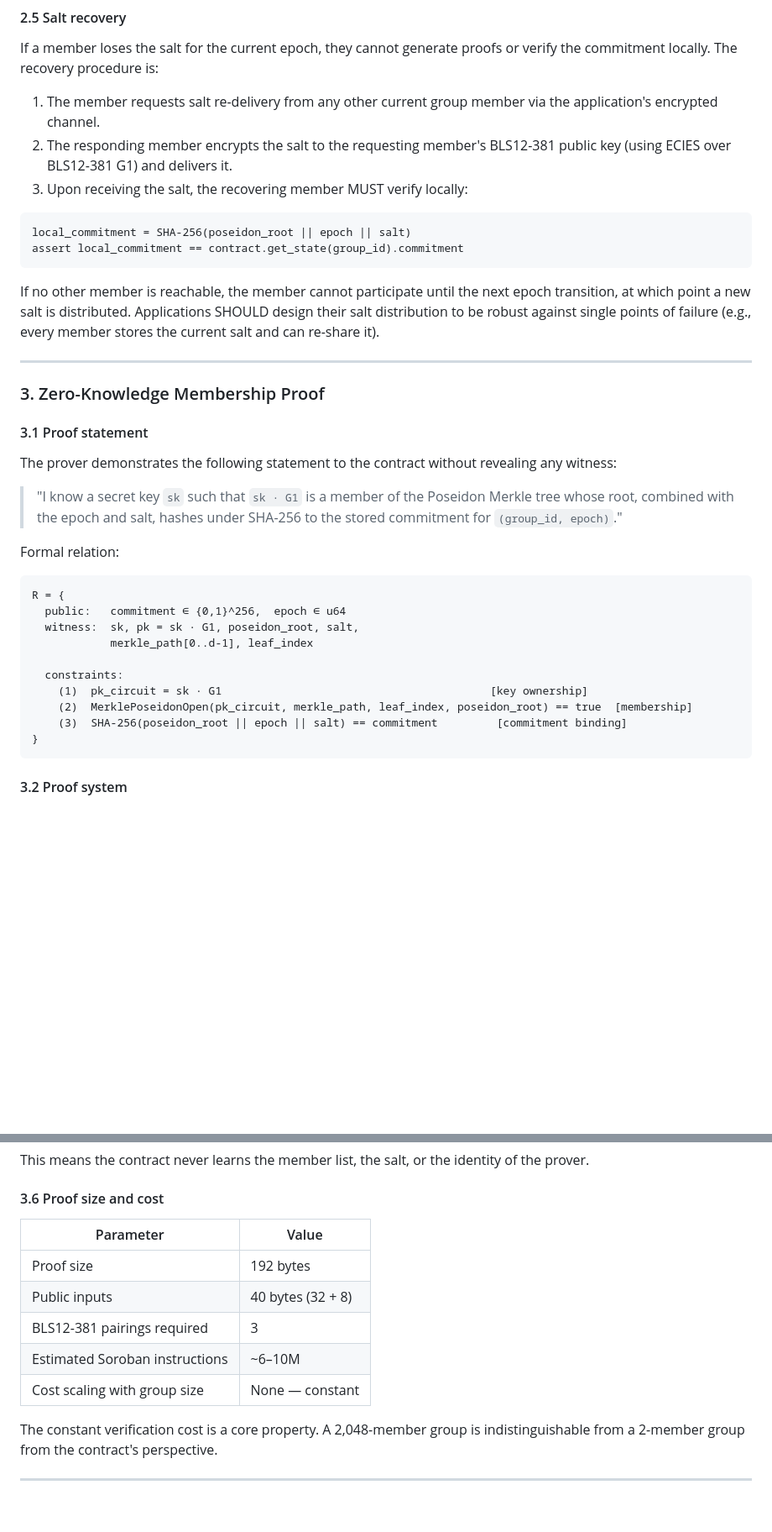
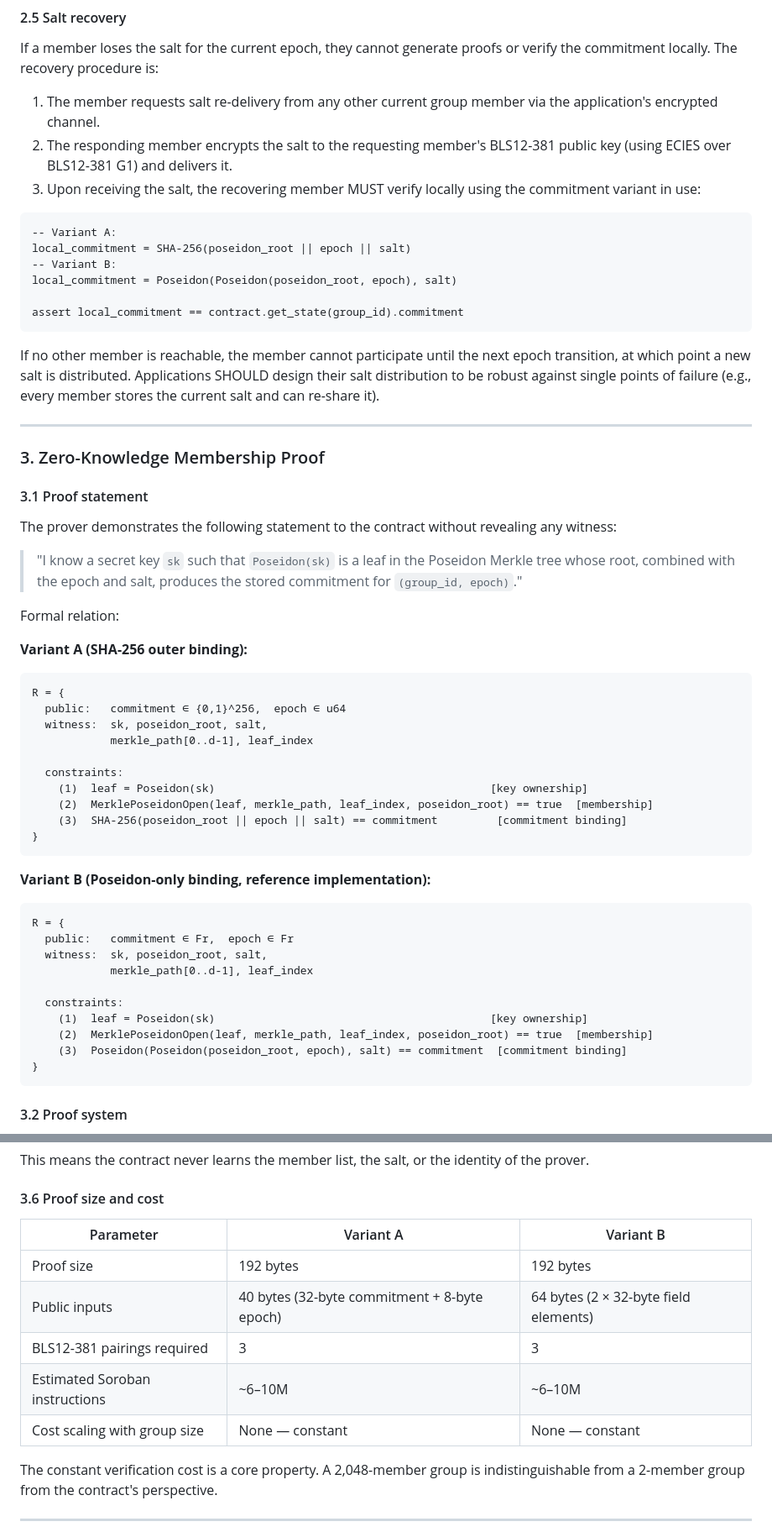
Before and after one commit to rinat-enikeev/stellar-mls, a Markdown page: docs/sep.md, 2 parts joined by grey strips. Shown at 84% size. GitHub-like rendering; blank space fills up the shorter version.

````diff
--- a/docs/sep.md
+++ b/docs/sep.md
@@ -172,10 +172,14 @@ If a member loses the salt for the current epoch, they cannot generate proofs or
 
 1. The member requests salt re-delivery from any other current group member via the application's encrypted channel.
 2. The responding member encrypts the salt to the requesting member's BLS12-381 public key (using ECIES over BLS12-381 G1) and delivers it.
-3. Upon receiving the salt, the recovering member MUST verify locally:
+3. Upon receiving the salt, the recovering member MUST verify locally using the commitment variant in use:
 
 ```
+-- Variant A:
 local_commitment = SHA-256(poseidon_root || epoch || salt)
+-- Variant B:
+local_commitment = Poseidon(Poseidon(poseidon_root, epoch), salt)
+
 assert local_commitment == contract.get_state(group_id).commitment
 ```
 
@@ -189,20 +193,37 @@ If no other member is reachable, the member cannot participate until the next ep
 
 The prover demonstrates the following statement to the contract without revealing any witness:
 
-> "I know a secret key `sk` such that `sk · G1` is a member of the Poseidon Merkle tree whose root, combined with the epoch and salt, hashes under SHA-256 to the stored commitment for `(group_id, epoch)`."
+> "I know a secret key `sk` such that `Poseidon(sk)` is a leaf in the Poseidon Merkle tree whose root, combined with the epoch and salt, produces the stored commitment for `(group_id, epoch)`."
 
 Formal relation:
+
+**Variant A (SHA-256 outer binding):**
 
 ```
 R = {
   public:   commitment ∈ {0,1}^256,  epoch ∈ u64
-  witness:  sk, pk = sk · G1, poseidon_root, salt,
+  witness:  sk, poseidon_root, salt,
             merkle_path[0..d-1], leaf_index
 
   constraints:
-    (1)  pk_circuit = sk · G1                                         [key ownership]
-    (2)  MerklePoseidonOpen(pk_circuit, merkle_path, leaf_index, poseidon_root) == true  [membership]
+    (1)  leaf = Poseidon(sk)                                          [key ownership]
+    (2)  MerklePoseidonOpen(leaf, merkle_path, leaf_index, poseidon_root) == true  [membership]
     (3)  SHA-256(poseidon_root || epoch || salt) == commitment         [commitment binding]
+}
+```
+
+**Variant B (Poseidon-only binding, reference implementation):**
+
+```
+R = {
+  public:   commitment ∈ Fr,  epoch ∈ Fr
+  witness:  sk, poseidon_root, salt,
+            merkle_path[0..d-1], leaf_index
+
+  constraints:
+    (1)  leaf = Poseidon(sk)                                          [key ownership]
+    (2)  MerklePoseidonOpen(leaf, merkle_path, leaf_index, poseidon_root) == true  [membership]
+    (3)  Poseidon(Poseidon(poseidon_root, epoch), salt) == commitment  [commitment binding]
 }
 ```
 
@@ -339,13 +359,13 @@ This means the contract never learns the member list, the salt, or the identity
 
 #### 3.6 Proof size and cost
 
-| Parameter | Value |
-|-----------|-------|
-| Proof size | 192 bytes |
-| Public inputs | 40 bytes (32 + 8) |
-| BLS12-381 pairings required | 3 |
-| Estimated Soroban instructions | ~6–10M |
-| Cost scaling with group size | None — constant |
+| Parameter | Variant A | Variant B |
+|-----------|-----------|-----------|
+| Proof size | 192 bytes | 192 bytes |
+| Public inputs | 40 bytes (32-byte commitment + 8-byte epoch) | 64 bytes (2 × 32-byte field elements) |
+| BLS12-381 pairings required | 3 | 3 |
+| Estimated Soroban instructions | ~6–10M | ~6–10M |
+| Cost scaling with group size | None — constant | None — constant |
 
 The constant verification cost is a core property. A 2,048-member group is indistinguishable from a 2-member group from the contract's perspective.
 
````
Also changed, not shown: other parts of docs/sep.md (+53 -41 lines).
